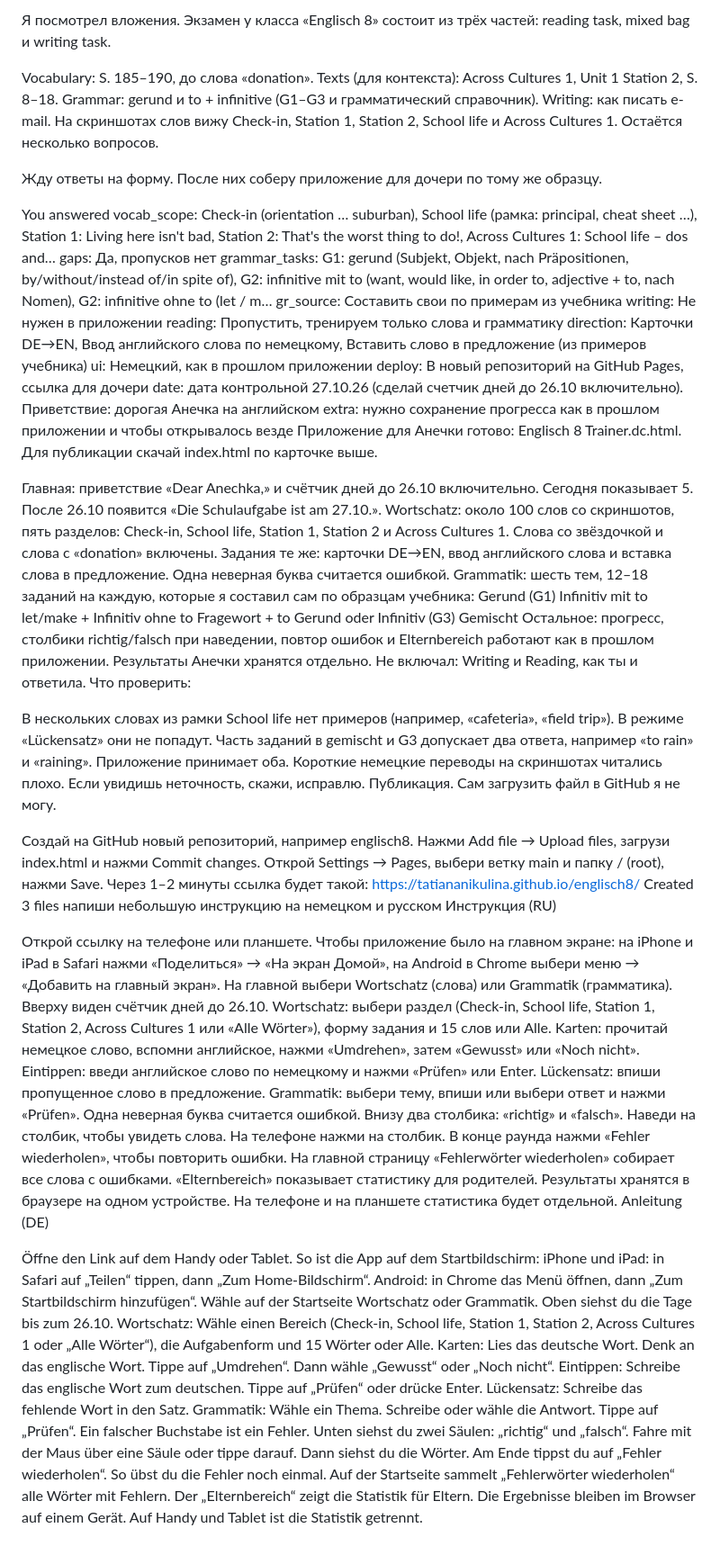
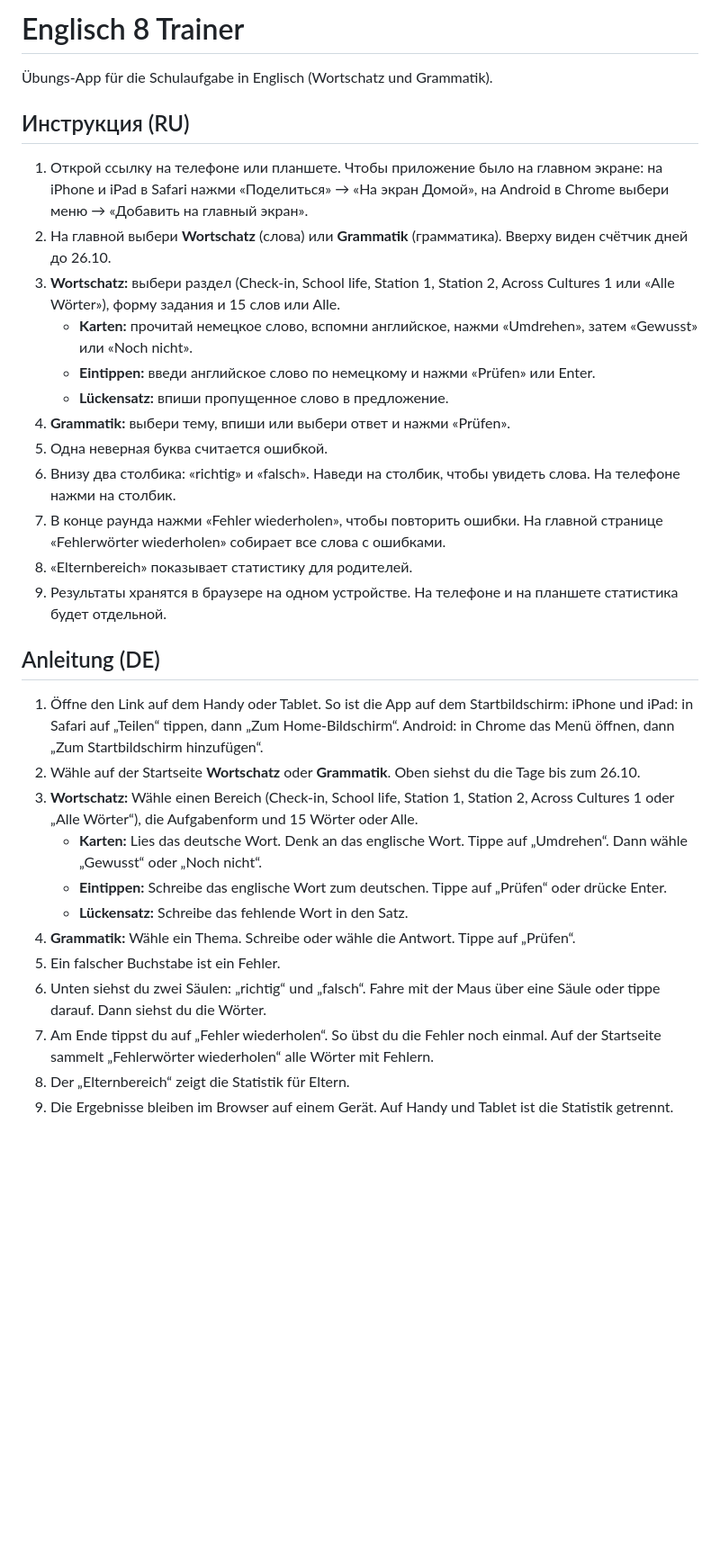
Before and after one commit to TatianaNikulina/english_8, a Markdown page: README.md, the part around the change. Shown at 90% size. GitHub-like rendering; blank space fills up the shorter version.

```diff
--- a/README.md
+++ b/README.md
@@ -1,76 +1,33 @@
-Я посмотрел вложения. Экзамен у класса «Englisch 8» состоит из трёх частей: reading task, mixed bag и writing task.
+# Englisch 8 Trainer
 
-Vocabulary: S. 185–190, до слова «donation».
-Texts (для контекста): Across Cultures 1, Unit 1 Station 2, S. 8–18.
-Grammar: gerund и to + infinitive (G1–G3 и грамматический справочник).
-Writing: как писать e-mail.
-На скриншотах слов вижу Check-in, Station 1, Station 2, School life и Across Cultures 1. Остаётся несколько вопросов.
+Übungs-App für die Schulaufgabe in Englisch (Wortschatz und Grammatik).
 
-Жду ответы на форму. После них соберу приложение для дочери по тому же образцу.
+## Инструкция (RU)
 
-You answered
-vocab_scope: Check-in (orientation … suburban), School life (рамка: principal, cheat sheet …), Station 1: Living here isn't bad, Station 2: That's the worst thing to do!, Across Cultures 1: School life – dos and…
-gaps: Да, пропусков нет
-grammar_tasks: G1: gerund (Subjekt, Objekt, nach Präpositionen, by/without/instead of/in spite of), G2: infinitive mit to (want, would like, in order to, adjective + to, nach Nomen), G2: infinitive ohne to (let / m…
-gr_source: Составить свои по примерам из учебника
-writing: Не нужен в приложении
-reading: Пропустить, тренируем только слова и грамматику
-direction: Карточки DE→EN, Ввод английского слова по немецкому, Вставить слово в предложение (из примеров учебника)
-ui: Немецкий, как в прошлом приложении
-deploy: В новый репозиторий на GitHub Pages, ссылка для дочери
-date: дата контрольной 27.10.26 (сделай счетчик дней до 26.10 включительно). Приветствие: дорогая Анечка на английском
-extra: нужно сохранение прогресса как в прошлом приложении и чтобы открывалось везде
-Приложение для Анечки готово: Englisch 8 Trainer.dc.html. Для публикации скачай index.html по карточке выше.
+1. Открой ссылку на телефоне или планшете. Чтобы приложение было на главном экране: на iPhone и iPad в Safari нажми «Поделиться» → «На экран Домой», на Android в Chrome выбери меню → «Добавить на главный экран».
+2. На главной выбери **Wortschatz** (слова) или **Grammatik** (грамматика). Вверху виден счётчик дней до 26.10.
+3. **Wortschatz:** выбери раздел (Check-in, School life, Station 1, Station 2, Across Cultures 1 или «Alle Wörter»), форму задания и 15 слов или Alle.
+   - **Karten:** прочитай немецкое слово, вспомни английское, нажми «Umdrehen», затем «Gewusst» или «Noch nicht».
+   - **Eintippen:** введи английское слово по немецкому и нажми «Prüfen» или Enter.
+   - **Lückensatz:** впиши пропущенное слово в предложение.
+4. **Grammatik:** выбери тему, впиши или выбери ответ и нажми «Prüfen».
+5. Одна неверная буква считается ошибкой.
+6. Внизу два столбика: «richtig» и «falsch». Наведи на столбик, чтобы увидеть слова. На телефоне нажми на столбик.
+7. В конце раунда нажми «Fehler wiederholen», чтобы повторить ошибки. На главной странице «Fehlerwörter wiederholen» собирает все слова с ошибками.
+8. «Elternbereich» показывает статистику для родителей.
+9. Результаты хранятся в браузере на одном устройстве. На телефоне и на планшете статистика будет отдельной.
 
-Главная: приветствие «Dear Anechka,» и счётчик дней до 26.10 включительно. Сегодня показывает 5. После 26.10 появится «Die Schulaufgabe ist am 27.10.».
-Wortschatz: около 100 слов со скриншотов, пять разделов: Check-in, School life, Station 1, Station 2 и Across Cultures 1. Слова со звёздочкой и слова с «donation» включены. Задания те же: карточки DE→EN, ввод английского слова и вставка слова в предложение. Одна неверная буква считается ошибкой.
-Grammatik: шесть тем, 12–18 заданий на каждую, которые я составил сам по образцам учебника:
-Gerund (G1)
-Infinitiv mit to
-let/make + Infinitiv ohne to
-Fragewort + to
-Gerund oder Infinitiv (G3)
-Gemischt
-Остальное: прогресс, столбики richtig/falsch при наведении, повтор ошибок и Elternbereich работают как в прошлом приложении. Результаты Анечки хранятся отдельно.
-Не включал: Writing и Reading, как ты и ответила.
-Что проверить:
+## Anleitung (DE)
 
-В нескольких словах из рамки School life нет примеров (например, «cafeteria», «field trip»). В режиме «Lückensatz» они не попадут.
-Часть заданий в gemischt и G3 допускает два ответа, например «to rain» и «raining». Приложение принимает оба.
-Короткие немецкие переводы на скриншотах читались плохо. Если увидишь неточность, скажи, исправлю.
-Публикация. Сам загрузить файл в GitHub я не могу.
-
-Создай на GitHub новый репозиторий, например englisch8.
-Нажми Add file → Upload files, загрузи index.html и нажми Commit changes.
-Открой Settings → Pages, выбери ветку main и папку / (root), нажми Save.
-Через 1–2 минуты ссылка будет такой: https://tatiananikulina.github.io/englisch8/
-Created 3 files
-напиши небольшую инструкцию на немецком и русском
-Инструкция (RU)
-
-Открой ссылку на телефоне или планшете. Чтобы приложение было на главном экране: на iPhone и iPad в Safari нажми «Поделиться» → «На экран Домой», на Android в Chrome выбери меню → «Добавить на главный экран».
-На главной выбери Wortschatz (слова) или Grammatik (грамматика). Вверху виден счётчик дней до 26.10.
-Wortschatz: выбери раздел (Check-in, School life, Station 1, Station 2, Across Cultures 1 или «Alle Wörter»), форму задания и 15 слов или Alle.
-Karten: прочитай немецкое слово, вспомни английское, нажми «Umdrehen», затем «Gewusst» или «Noch nicht».
-Eintippen: введи английское слово по немецкому и нажми «Prüfen» или Enter.
-Lückensatz: впиши пропущенное слово в предложение.
-Grammatik: выбери тему, впиши или выбери ответ и нажми «Prüfen».
-Одна неверная буква считается ошибкой.
-Внизу два столбика: «richtig» и «falsch». Наведи на столбик, чтобы увидеть слова. На телефоне нажми на столбик.
-В конце раунда нажми «Fehler wiederholen», чтобы повторить ошибки. На главной страницу «Fehlerwörter wiederholen» собирает все слова с ошибками.
-«Elternbereich» показывает статистику для родителей.
-Результаты хранятся в браузере на одном устройстве. На телефоне и на планшете статистика будет отдельной.
-Anleitung (DE)
-
-Öffne den Link auf dem Handy oder Tablet. So ist die App auf dem Startbildschirm: iPhone und iPad: in Safari auf „Teilen“ tippen, dann „Zum Home-Bildschirm“. Android: in Chrome das Menü öffnen, dann „Zum Startbildschirm hinzufügen“.
-Wähle auf der Startseite Wortschatz oder Grammatik. Oben siehst du die Tage bis zum 26.10.
-Wortschatz: Wähle einen Bereich (Check-in, School life, Station 1, Station 2, Across Cultures 1 oder „Alle Wörter“), die Aufgabenform und 15 Wörter oder Alle.
-Karten: Lies das deutsche Wort. Denk an das englische Wort. Tippe auf „Umdrehen“. Dann wähle „Gewusst“ oder „Noch nicht“.
-Eintippen: Schreibe das englische Wort zum deutschen. Tippe auf „Prüfen“ oder drücke Enter.
-Lückensatz: Schreibe das fehlende Wort in den Satz.
-Grammatik: Wähle ein Thema. Schreibe oder wähle die Antwort. Tippe auf „Prüfen“.
-Ein falscher Buchstabe ist ein Fehler.
-Unten siehst du zwei Säulen: „richtig“ und „falsch“. Fahre mit der Maus über eine Säule oder tippe darauf. Dann siehst du die Wörter.
-Am Ende tippst du auf „Fehler wiederholen“. So übst du die Fehler noch einmal. Auf der Startseite sammelt „Fehlerwörter wiederholen“ alle Wörter mit Fehlern.
-Der „Elternbereich“ zeigt die Statistik für Eltern.
-Die Ergebnisse bleiben im Browser auf einem Gerät. Auf Handy und Tablet ist die Statistik getrennt.
+1. Öffne den Link auf dem Handy oder Tablet. So ist die App auf dem Startbildschirm: iPhone und iPad: in Safari auf „Teilen“ tippen, dann „Zum Home-Bildschirm“. Android: in Chrome das Menü öffnen, dann „Zum Startbildschirm hinzufügen“.
+2. Wähle auf der Startseite **Wortschatz** oder **Grammatik**. Oben siehst du die Tage bis zum 26.10.
+3. **Wortschatz:** Wähle einen Bereich (Check-in, School life, Station 1, Station 2, Across Cultures 1 oder „Alle Wörter“), die Aufgabenform und 15 Wörter oder Alle.
+   - **Karten:** Lies das deutsche Wort. Denk an das englische Wort. Tippe auf „Umdrehen“. Dann wähle „Gewusst“ oder „Noch nicht“.
+   - **Eintippen:** Schreibe das englische Wort zum deutschen. Tippe auf „Prüfen“ oder drücke Enter.
+   - **Lückensatz:** Schreibe das fehlende Wort in den Satz.
+4. **Grammatik:** Wähle ein Thema. Schreibe oder wähle die Antwort. Tippe auf „Prüfen“.
+5. Ein falscher Buchstabe ist ein Fehler.
+6. Unten siehst du zwei Säulen: „richtig“ und „falsch“. Fahre mit der Maus über eine Säule oder tippe darauf. Dann siehst du die Wörter.
+7. Am Ende tippst du auf „Fehler wiederholen“. So übst du die Fehler noch einmal. Auf der Startseite sammelt „Fehlerwörter wiederholen“ alle Wörter mit Fehlern.
+8. Der „Elternbereich“ zeigt die Statistik für Eltern.
+9. Die Ergebnisse bleiben im Browser auf einem Gerät. Auf Handy und Tablet ist die Statistik getrennt.
```
